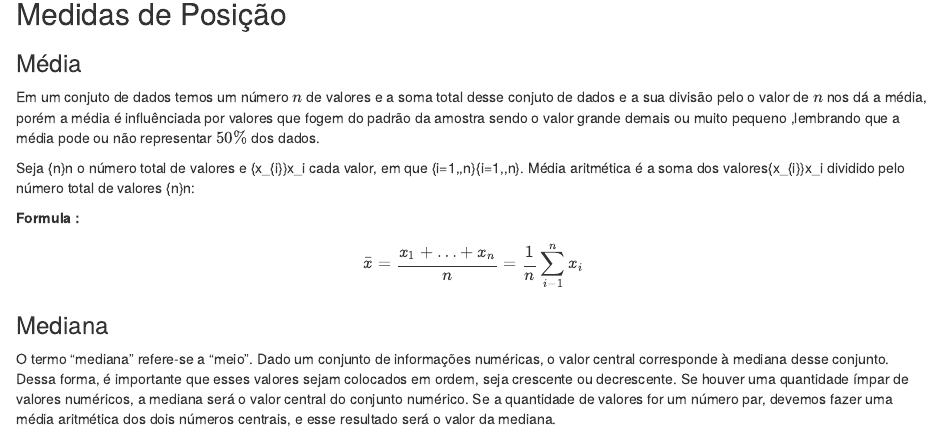
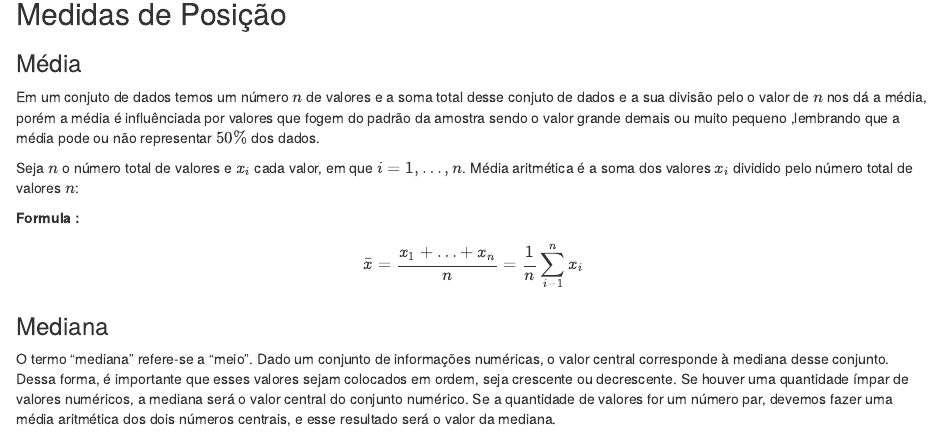
Before and after one commit to gaussufc/Metodologia, an R Markdown document (02-descritiva.Rmd): the page in a window 1100 px wide, from 80 px down. Rendered offline with R 4.5, knitr and Pandoc, with nearby package versions; drawn as R Markdown's standard HTML page in place of the format the file asks for.

Commit message:
edit_thalis

```diff
--- a/02-descritiva.Rmd
+++ b/02-descritiva.Rmd
@@ -12,7 +12,7 @@ output:
 
 Em um conjuto de dados temos um número $n$ de valores e a soma total desse conjuto de dados e a sua divisão pelo o valor de $n$ nos dá a média, porém a média é influênciada por valores que fogem do padrão da amostra sendo o valor grande demais ou muito pequeno ,lembrando que a média pode ou não representar $50\%$ dos dados.
 
-Seja {\displaystyle n}n o número total de valores e {\displaystyle x_{i}}x_i cada valor, em que {\displaystyle i=1,\dots ,n}{\displaystyle i=1,\dots ,n}. Média aritmética é a soma dos valores{\displaystyle x_{i}}x_i dividido pelo número total de valores {\displaystyle n}n:
+Seja ${\displaystyle n}$ o número total de valores e ${\displaystyle x_{i}}$ cada valor, em que ${\displaystyle i=1,\dots ,n}$. Média aritmética é a soma dos valores ${\displaystyle x_{i}}$ dividido pelo número total de valores ${\displaystyle n}$:
 
 **Formula :**
 \[\bar{x} = \dfrac{x_1 + \ldots +x_n}{n} = \frac{1}{n}\sum_{i-1}^{n}x_i
```
Also changed, not shown: docs/search_index.json, 1 other file.
